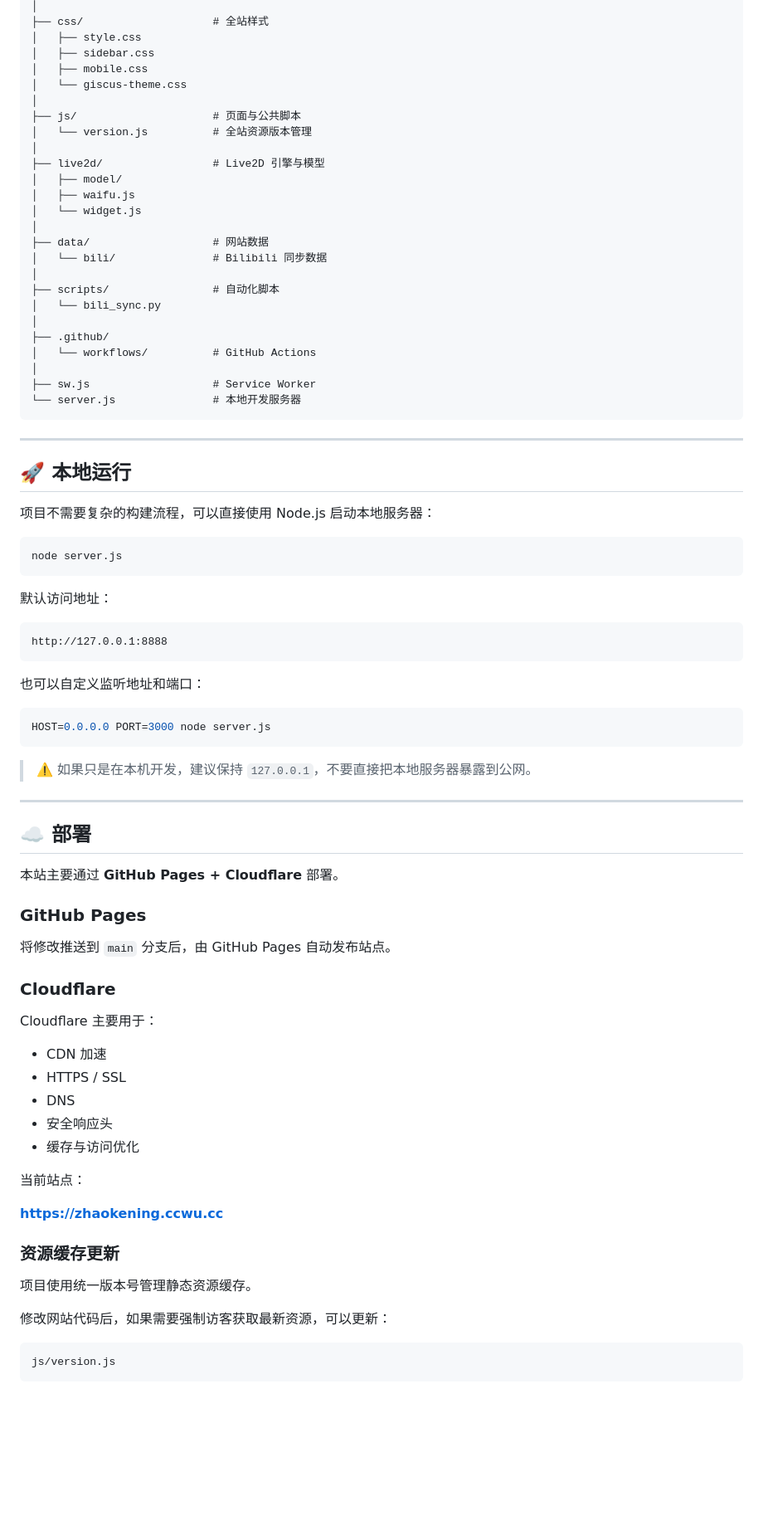
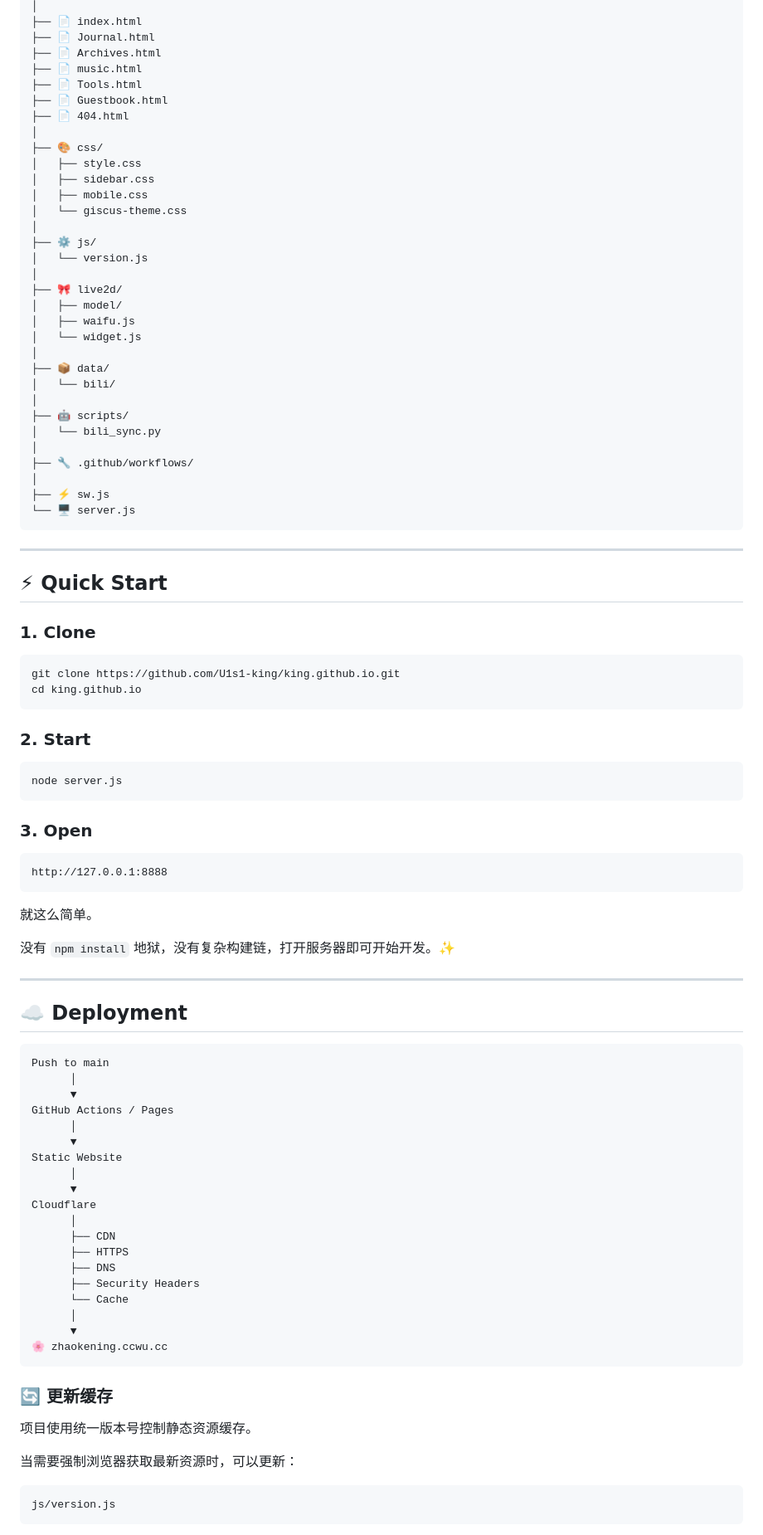
Before and after one commit to U1s1-king/king.github.io, a Markdown page: README.md, the part around one of its changes. Shown at 83% size. Drawn GitHub-style; blank space fills up the shorter version.

````diff
--- a/README.md
+++ b/README.md
@@ -83,84 +232,96 @@ king.github.io/
 │
-├── css/                    # 全站样式
+├── 📄 index.html
+├── 📄 Journal.html
+├── 📄 Archives.html
+├── 📄 music.html
+├── 📄 Tools.html
+├── 📄 Guestbook.html
+├── 📄 404.html
+│
+├── 🎨 css/
 │   ├── style.css
 │   ├── sidebar.css
 │   ├── mobile.css
 │   └── giscus-theme.css
 │
-├── js/                     # 页面与公共脚本
-│   └── version.js          # 全站资源版本管理
+├── ⚙️ js/
+│   └── version.js
 │
-├── live2d/                 # Live2D 引擎与模型
+├── 🎀 live2d/
 │   ├── model/
 │   ├── waifu.js
 │   └── widget.js
 │
-├── data/                   # 网站数据
-│   └── bili/               # Bilibili 同步数据
+├── 📦 data/
+│   └── bili/
 │
-├── scripts/                # 自动化脚本
+├── 🤖 scripts/
 │   └── bili_sync.py
 │
-├── .github/
-│   └── workflows/          # GitHub Actions
+├── 🔧 .github/workflows/
 │
-├── sw.js                   # Service Worker
-└── server.js               # 本地开发服务器
+├── ⚡ sw.js
+└── 🖥️ server.js
 ```
 
 ---
 
-## 🚀 本地运行
+## ⚡ Quick Start
 
-项目不需要复杂的构建流程，可以直接使用 Node.js 启动本地服务器：
+### 1. Clone
+
+```bash
+git clone https://github.com/U1s1-king/king.github.io.git
+cd king.github.io
+```
+
+### 2. Start
 
 ```bash
 node server.js
 ```
 
-默认访问地址：
+### 3. Open
 
 ```text
 http://127.0.0.1:8888
 ```
 
-也可以自定义监听地址和端口：
+就这么简单。
 
-```bash
-HOST=0.0.0.0 PORT=3000 node server.js
-```
-
-> ⚠️ 如果只是在本机开发，建议保持 `127.0.0.1`，不要直接把本地服务器暴露到公网。
+没有 `npm install` 地狱，没有复杂构建链，打开服务器即可开始开发。✨
 
 ---
 
-## ☁️ 部署
+## ☁️ Deployment
 
-本站主要通过 **GitHub Pages + Cloudflare** 部署。
+```text
+Push to main
+      │
+      ▼
+GitHub Actions / Pages
+      │
+      ▼
+Static Website
+      │
+      ▼
+Cloudflare
+      │
+      ├── CDN
+      ├── HTTPS
+      ├── DNS
+      ├── Security Headers
+      └── Cache
+      │
+      ▼
+🌸 zhaokening.ccwu.cc
+```
 
-### GitHub Pages
+### 🔄 更新缓存
 
-将修改推送到 `main` 分支后，由 GitHub Pages 自动发布站点。
+项目使用统一版本号控制静态资源缓存。
 
-### Cloudflare
-
-Cloudflare 主要用于：
-
-- CDN 加速
-- HTTPS / SSL
-- DNS
-- 安全响应头
-- 缓存与访问优化
-
-当前站点：
-
-**https://zhaokening.ccwu.cc**
-
-### 资源缓存更新
-
-项目使用统一版本号管理静态资源缓存。
-
-修改网站代码后，如果需要强制访客获取最新资源，可以更新：
+当需要强制浏览器获取最新资源时，可以更新：
 
 ```text
 js/version.js
````
Also changed, not shown: other parts of README.md (+297 -148 lines).
